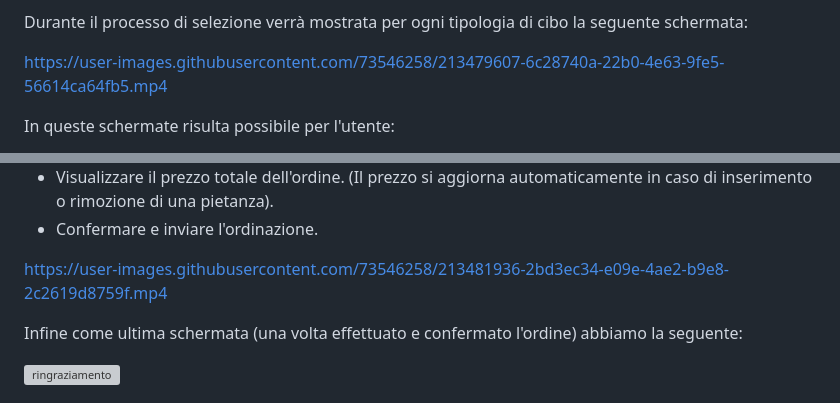
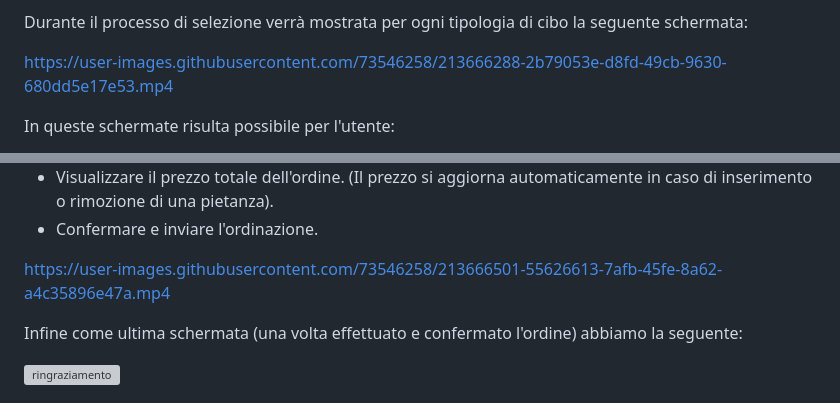
Before and after one commit to GiacomoDiFa/Progetto-PDMIU-Web, a Markdown page: README.md, 2 parts joined by grey strips. Drawn GitHub-style; grey boxes are pictures that could not be loaded.

```diff
--- a/README.md
+++ b/README.md
@@ -50,7 +50,9 @@ Durante il processo di selezione verrà mostrata per ogni tipologia di cibo la s
 
 
 
-https://user-images.githubusercontent.com/73546258/213479607-6c28740a-22b0-4e63-9fe5-56614ca64fb5.mp4
+https://user-images.githubusercontent.com/73546258/213666288-2b79053e-d8fd-49cb-9630-680dd5e17e53.mp4
+
+
 
 In queste schermate risulta possibile per l'utente:
 * Selezionare le pietanze che desidera cliccando il bottone "Aggiungi all'ordine".
@@ -70,7 +72,10 @@ Il carrello permette di:
 
 
 
-https://user-images.githubusercontent.com/73546258/213481936-2bd3ec34-e09e-4ae2-b9e8-2c2619d8759f.mp4
+
+https://user-images.githubusercontent.com/73546258/213666501-55626613-7afb-45fe-8a62-a4c35896e47a.mp4
+
+
 
 
 Infine come ultima schermata (una volta effettuato e confermato l'ordine) abbiamo la seguente:
```
